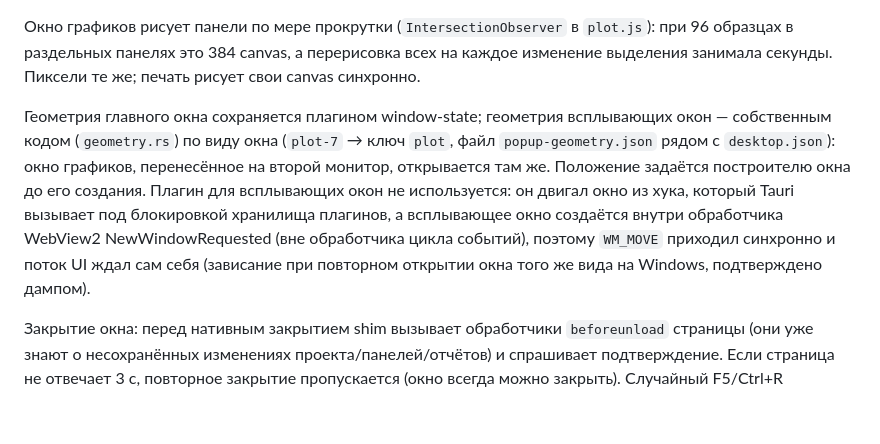
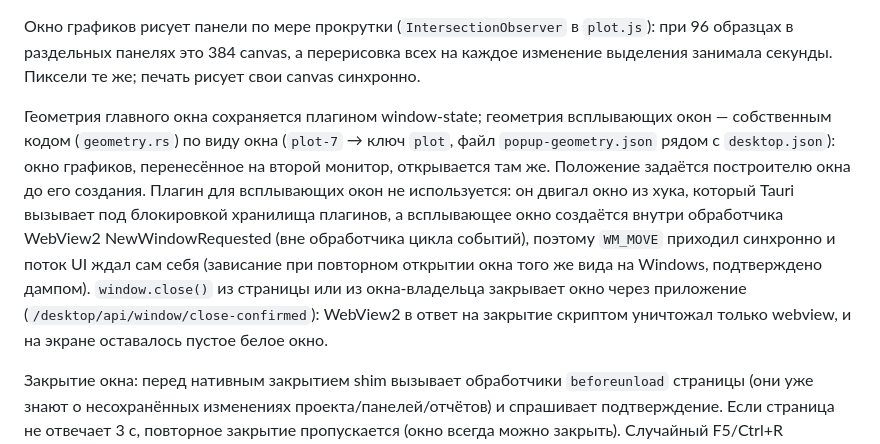
Before and after one commit to DrCramer/open_trace, a Markdown page: docs/desktop/ARCHITECTURE.md, the part around the change. GitHub-like rendering; blank space fills up the shorter version.

Commit message:
docs: script close of popups goes through the app
Co-Authored-By: Claude Opus 5.5 <noreply@anthropic.com>
Claude-Session: https://claude.ai/code/session_013ekZ7J7vZHvjQ4csYSbcYh

```diff
--- a/docs/desktop/ARCHITECTURE.md
+++ b/docs/desktop/ARCHITECTURE.md
@@ -67,7 +67,7 @@ UI открывает Samples/Genotypes Plot, Panel Manager, Report Manager, п
 
 Окно графиков рисует панели по мере прокрутки (`IntersectionObserver` в `plot.js`): при 96 образцах в раздельных панелях это 384 canvas, а перерисовка всех на каждое изменение выделения занимала секунды. Пиксели те же; печать рисует свои canvas синхронно.
 
-Геометрия главного окна сохраняется плагином window-state; геометрия всплывающих окон — собственным кодом (`geometry.rs`) по виду окна (`plot-7` → ключ `plot`, файл `popup-geometry.json` рядом с `desktop.json`): окно графиков, перенесённое на второй монитор, открывается там же. Положение задаётся построителю окна до его создания. Плагин для всплывающих окон не используется: он двигал окно из хука, который Tauri вызывает под блокировкой хранилища плагинов, а всплывающее окно создаётся внутри обработчика WebView2 NewWindowRequested (вне обработчика цикла событий), поэтому `WM_MOVE` приходил синхронно и поток UI ждал сам себя (зависание при повторном открытии окна того же вида на Windows, подтверждено дампом).
+Геометрия главного окна сохраняется плагином window-state; геометрия всплывающих окон — собственным кодом (`geometry.rs`) по виду окна (`plot-7` → ключ `plot`, файл `popup-geometry.json` рядом с `desktop.json`): окно графиков, перенесённое на второй монитор, открывается там же. Положение задаётся построителю окна до его создания. Плагин для всплывающих окон не используется: он двигал окно из хука, который Tauri вызывает под блокировкой хранилища плагинов, а всплывающее окно создаётся внутри обработчика WebView2 NewWindowRequested (вне обработчика цикла событий), поэтому `WM_MOVE` приходил синхронно и поток UI ждал сам себя (зависание при повторном открытии окна того же вида на Windows, подтверждено дампом). `window.close()` из страницы или из окна-владельца закрывает окно через приложение (`/desktop/api/window/close-confirmed`): WebView2 в ответ на закрытие скриптом уничтожал только webview, и на экране оставалось пустое белое окно.
 
 Закрытие окна: перед нативным закрытием shim вызывает обработчики `beforeunload` страницы (они уже знают о несохранённых изменениях проекта/панелей/отчётов) и спрашивает подтверждение. Если страница не отвечает 3 с, повторное закрытие пропускается (окно всегда можно закрыть). Случайный F5/Ctrl+R блокируется, если страница сама не обработала клавишу.
 
```
